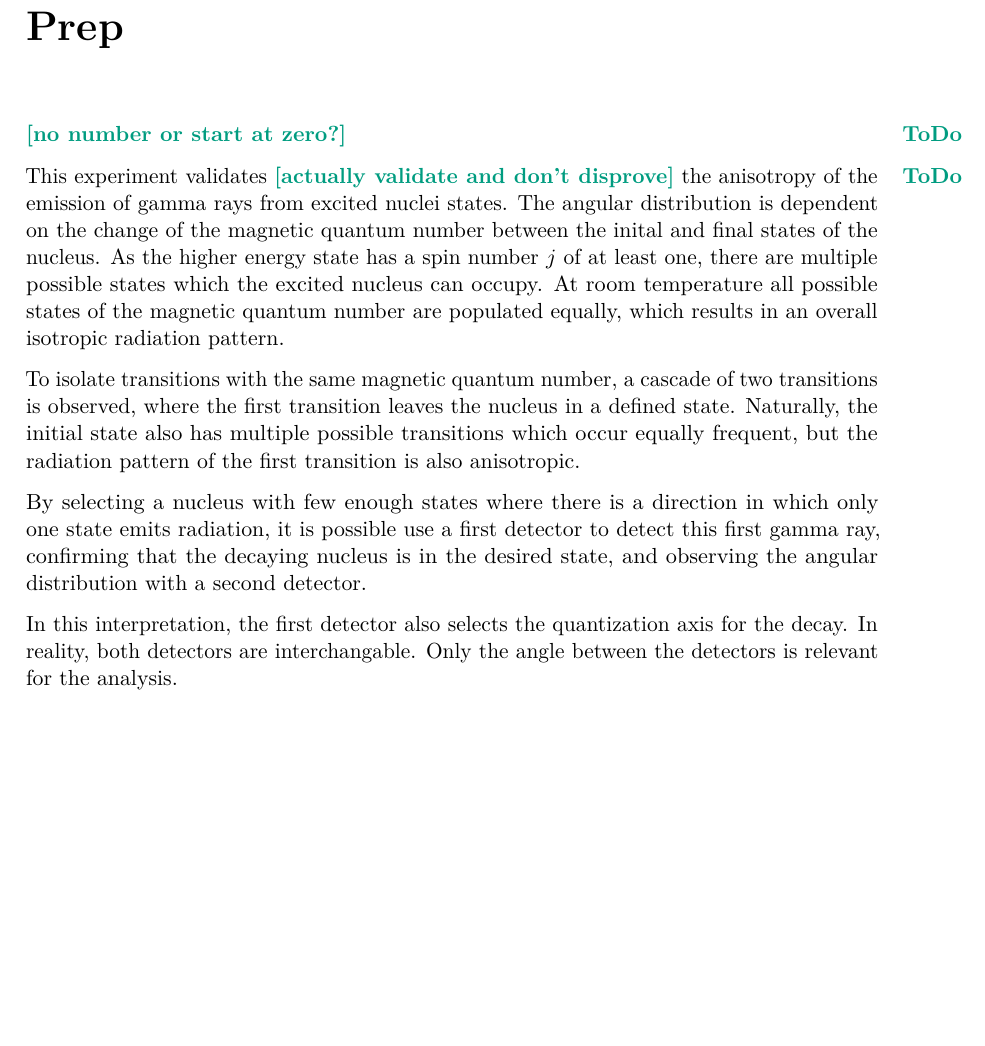
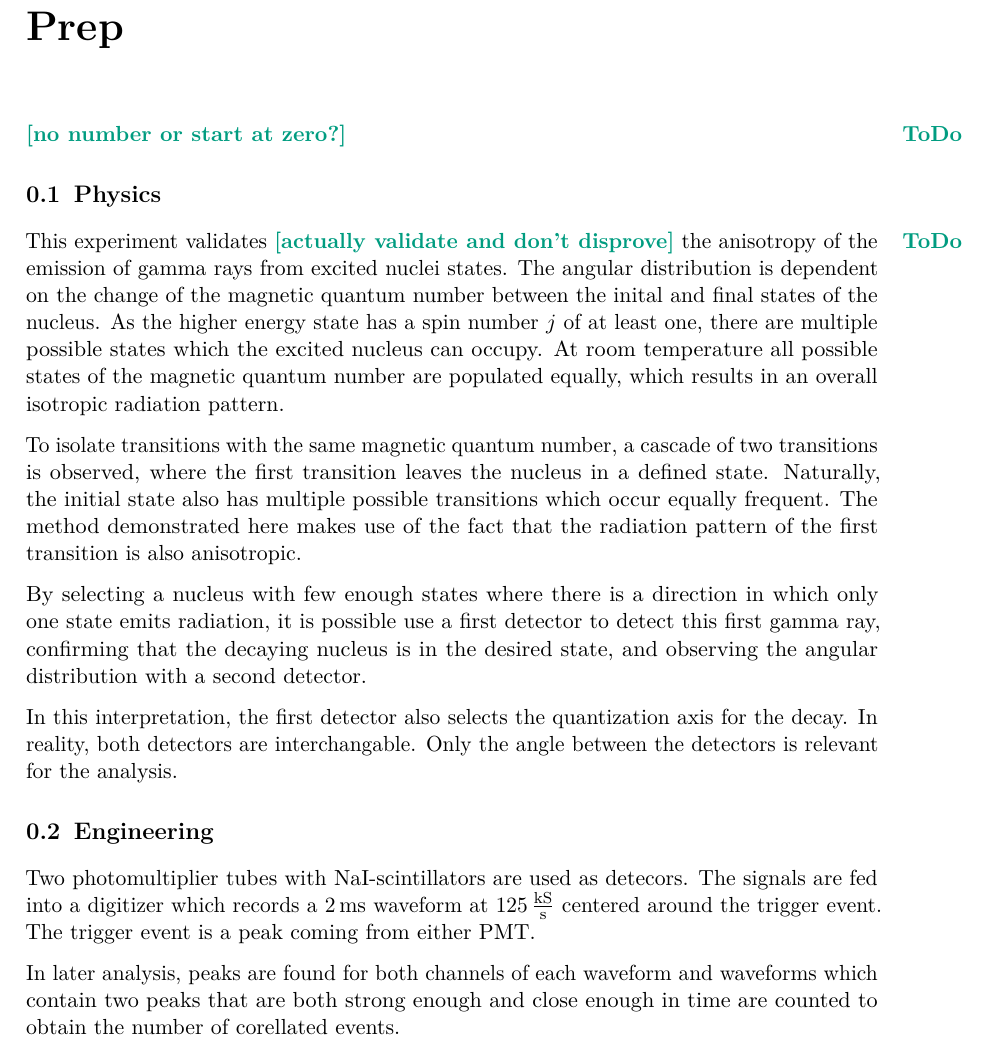
Before and after one commit to martin2250/P3-Physikalisches-Fortgeschrittenenpraktikum, a LaTeX thesis (01-Angle_Correlation/01-Angle_Correlation.tex, which reads 01-Angle_Correlation/chap/00-prep.tex): part of page 2 of 7, cut so that both start at the same text, the shorter picture padded with empty space. Compiled offline with pdfLaTeX; a LaTeX package or settings file that is missing is left out.

Commit message:
01 - worked on prep

```diff
--- a/01-Angle_Correlation/chap/00-prep.tex
+++ b/01-Angle_Correlation/chap/00-prep.tex
@@ -1,16 +1,24 @@
 \addchap{Prep}
 \todo{no number or start at zero?}
-
+\section{Physics}
 This experiment validates \todo{actually validate and don't disprove} the anisotropy of the emission of gamma rays from excited nuclei states.
 The angular distribution is dependent on the change of the magnetic quantum number between the inital and final states of the nucleus.
 As the higher energy state has a spin number $j$ of at least one, there are multiple possible states which the excited nucleus can occupy.
 At room temperature all possible states of the magnetic quantum number are populated equally, which results in an overall isotropic radiation pattern.
 
 To isolate transitions with the same magnetic quantum number, a cascade of two transitions is observed, where the first transition leaves the nucleus in a defined state.
-Naturally, the initial state also has multiple possible transitions which occur equally frequent, but the radiation pattern of the first transition is also anisotropic.
+Naturally, the initial state also has multiple possible transitions which occur equally frequent.
+The method demonstrated here makes use of the fact that the radiation pattern of the first transition is also anisotropic.
 
 By selecting a nucleus with few enough states where there is a direction in which only one state emits radiation, it is possible use a first detector to detect this first gamma ray, confirming that the decaying nucleus is in the desired state, and observing the angular distribution with a second detector.
 
 In this interpretation, the first detector also selects the quantization axis for the decay.
 In reality, both detectors are interchangable.
 Only the angle between the detectors is relevant for the analysis.
+
+\section{Engineering}
+Two photomultiplier tubes with \ce{NaI}-scintillators are used as  detecors.
+The signals are fed into a digitizer which records a \SI{2}{\ms} waveform at \SI{125}{\kilo\samples\per\second} centered around the trigger event.
+The trigger event is a peak coming from either PMT.
+
+In later analysis, peaks are found for both channels of each waveform and waveforms which contain two peaks that are both strong enough and close enough in time are counted to obtain the number of corellated events.
```
